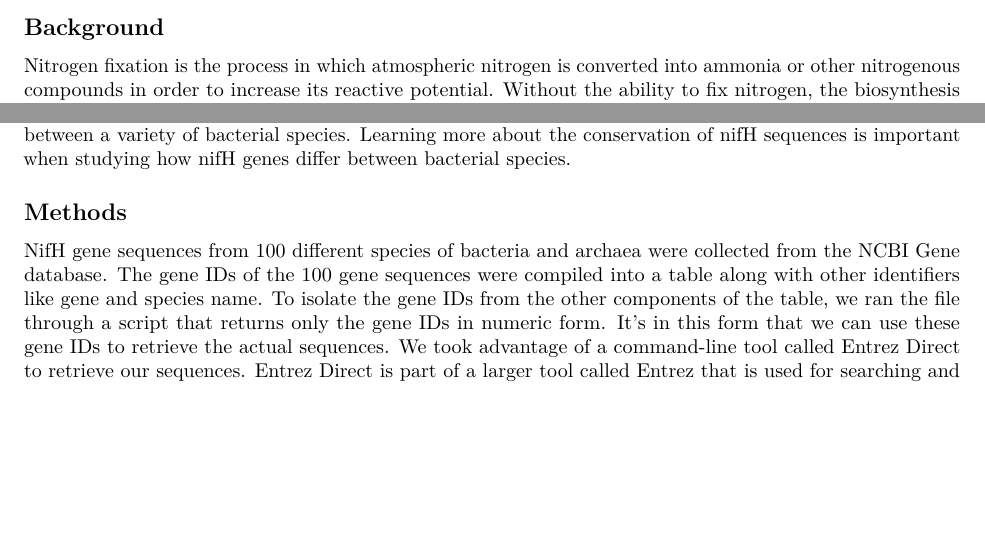
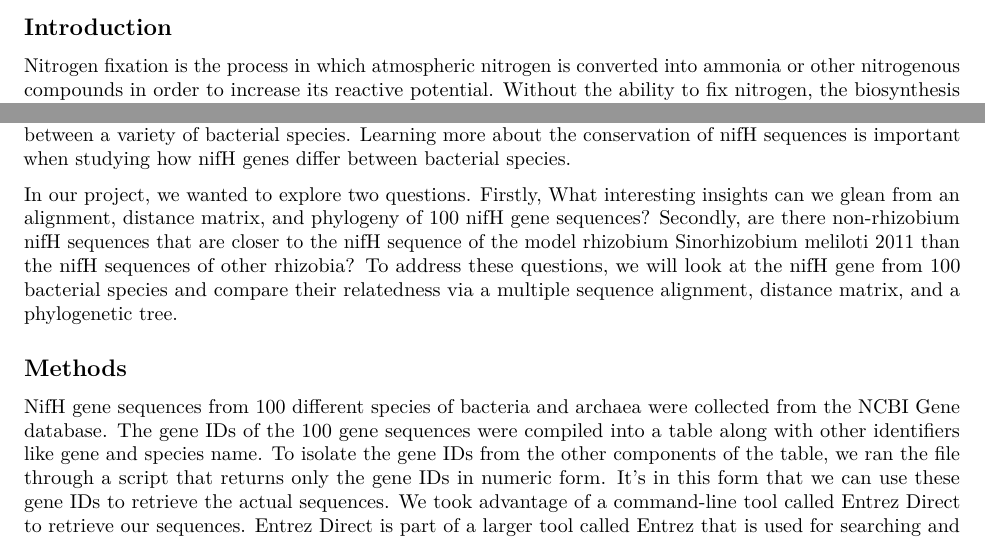
Before and after one commit to dquesnelle/812-Final-Assignment, an R Markdown document (BIOL-812-Final-Assignment_Report.Rmd): two parts of page 2 of 2, joined at a grey line, cut at the place of the change, the shorter picture padded with empty space. Rendered offline with R 4.5, knitr and Pandoc, then LaTeX, with nearby package versions.

Commit message:
Update BIOL-812-Final-Assignment_Report.Rmd

```diff
--- a/BIOL-812-Final-Assignment_Report.Rmd
+++ b/BIOL-812-Final-Assignment_Report.Rmd
@@ -16,7 +16,7 @@ Group 1 - Isabella Asselstine, Xinran Li, Aakanx Panchal, Dan Quesnelle
 
 \newpage
 
-## Background
+## Introduction
 
 Nitrogen fixation is the process in which atmospheric nitrogen is converted into ammonia or other nitrogenous compounds in order to increase its reactive potential. Without the ability to fix nitrogen, the biosynthesis of nitrogen-containing macromolecule building blocks such as amino acids and nucleic acids would not be possible. This is because nitrogen in its atmospheric form is extremely stable and thus is largely unable to react with other elements to form compounds. Given the importance of nitrogen-containing compounds in the biosynthesis of plants, animals, and other organisms, the process of nitrogen fixation is essential to life.
 
@@ -24,6 +24,8 @@ Though nitrogen fixation can occur through inorganic means, the majority of nitr
 
 Nitrogenases are encoded by a variety of nif genes. One such gene is nifH, which codes for one of the three nitrogenase subunits called dinitrogenase reductase. nifH is the choice genetic marker to search for when identifying nitrogen-fixing microorganisms. In our project, we will be looking at the alignment of nifH gene between a variety of bacterial species. Learning more about the conservation of nifH sequences is important when studying how nifH genes differ between bacterial species.
 
+In our project, we wanted to explore two questions. Firstly, What interesting insights can we glean from an alignment, distance matrix, and phylogeny of 100 nifH gene sequences? Secondly, are there non-rhizobium nifH sequences that are closer to the nifH sequence of the model rhizobium Sinorhizobium meliloti 2011 than the nifH sequences of other rhizobia? To address these questions, we will look at the nifH gene from 100 bacterial species and compare their relatedness via a multiple sequence alignment, distance matrix, and a phylogenetic tree.
+
 ## Methods
 
 NifH gene sequences from 100 different species of bacteria and archaea were collected from the NCBI Gene database. The gene IDs of the 100 gene sequences were compiled into a table along with other identifiers like gene and species name. To isolate the gene IDs from the other components of the table, we ran the file through a script that returns only the gene IDs in numeric form. It's in this form that we can use these gene IDs to retrieve the actual sequences. We took advantage of a command-line tool called Entrez Direct to retrieve our sequences. Entrez Direct is part of a larger tool called Entrez that is used for searching and fetching information from NCBI, and is one of the preferred methods for retrieval of genomic, coding and protein sequences (3). We ran the numeric array of gene IDs through an Entrez script that searched NCBI for each gene sequence, converted them to FASTA format and then outputted them to a file that would end up containing all 100 sequences.
```
